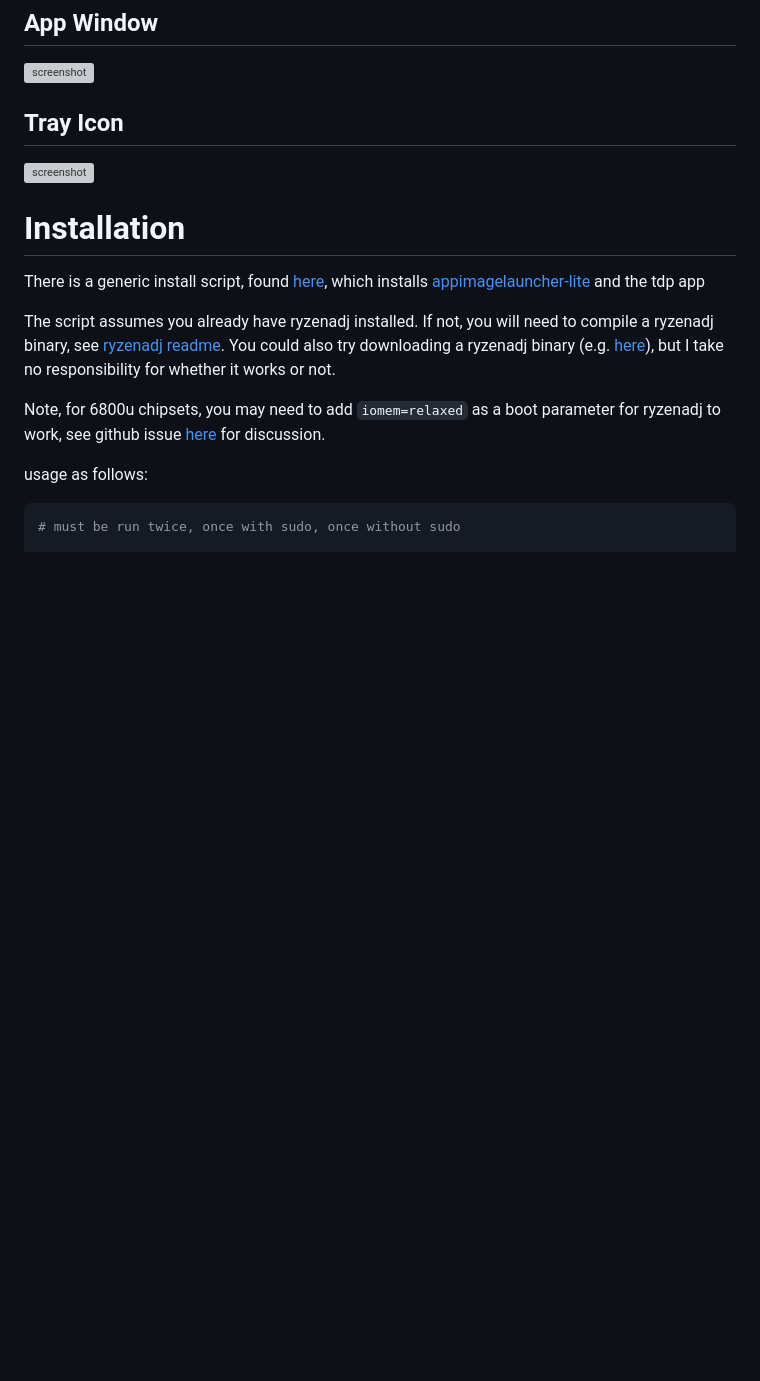
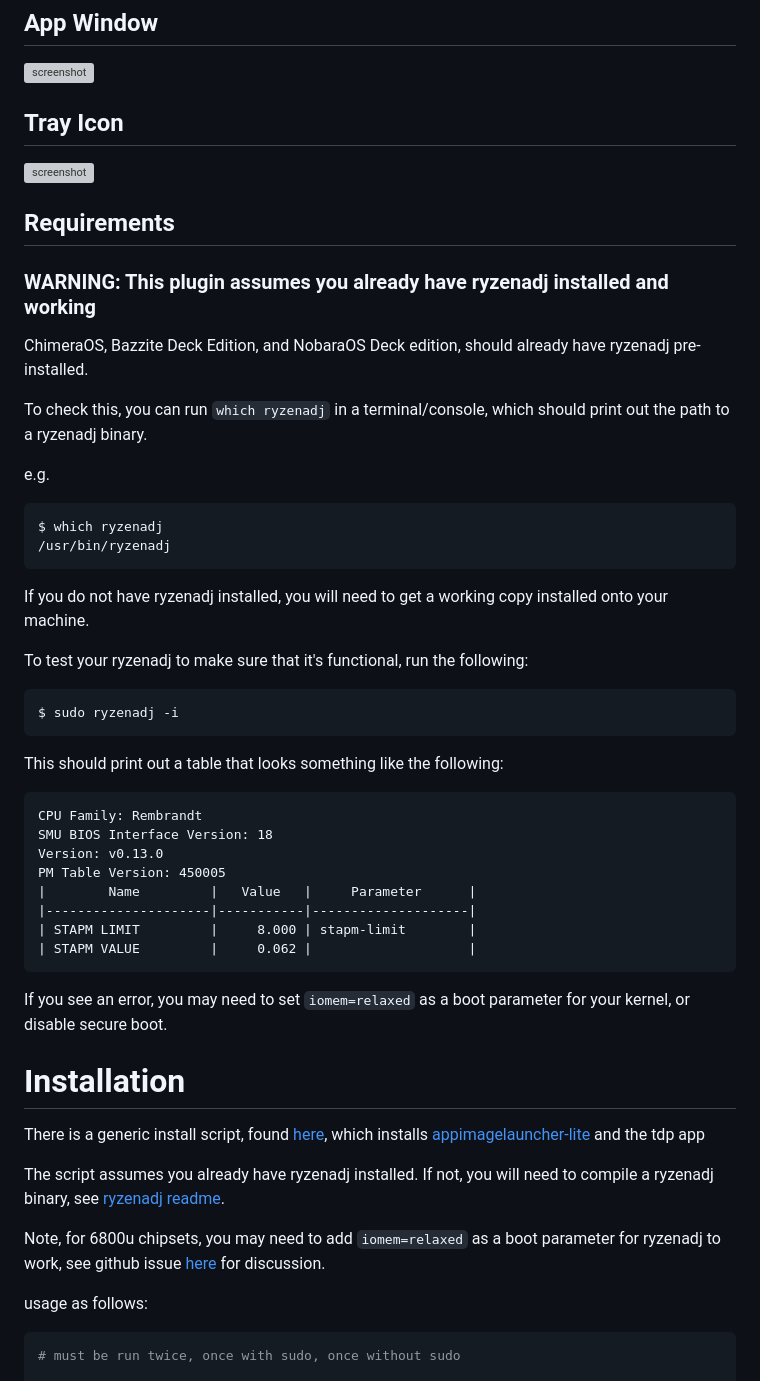
Before and after one commit to aarron-lee/simple-ryzen-tdp, a Markdown page: README.md, the part around the change. GitHub-like rendering; blank space fills up the shorter version; grey boxes are pictures that could not be loaded.

````diff
--- a/README.md
+++ b/README.md
@@ -10,11 +10,49 @@ This is a very simple Linux TDP app that wraps ryzenadj
 
 ![screenshot](https://user-images.githubusercontent.com/9145965/218102072-657bca4f-cf9d-456c-a804-34523548de43.png)
 
+## Requirements
+
+### WARNING: This plugin assumes you already have ryzenadj installed and working
+
+ChimeraOS, Bazzite Deck Edition, and NobaraOS Deck edition, should already have ryzenadj pre-installed.
+
+To check this, you can run `which ryzenadj` in a terminal/console, which should print out the path to a ryzenadj binary.
+
+e.g.
+
+```
+$ which ryzenadj
+/usr/bin/ryzenadj
+```
+
+If you do not have ryzenadj installed, you will need to get a working copy installed onto your machine.
+
+To test your ryzenadj to make sure that it's functional, run the following:
+
+```
+$ sudo ryzenadj -i
+```
+
+This should print out a table that looks something like the following:
+
+```
+CPU Family: Rembrandt
+SMU BIOS Interface Version: 18
+Version: v0.13.0
+PM Table Version: 450005
+|        Name         |   Value   |     Parameter      |
+|---------------------|-----------|--------------------|
+| STAPM LIMIT         |     8.000 | stapm-limit        |
+| STAPM VALUE         |     0.062 |                    |
+```
+
+If you see an error, you may need to set `iomem=relaxed` as a boot parameter for your kernel, or disable secure boot.
+
 # Installation
 
 There is a generic install script, found [here](https://github.com/aarron-lee/simple-ryzen-tdp/blob/main/install.sh), which installs [appimagelauncher-lite](https://github.com/TheAssassin/AppImageLauncher) and the tdp app
 
-The script assumes you already have ryzenadj installed. If not, you will need to compile a ryzenadj binary, see [ryzenadj readme](https://github.com/FlyGoat/RyzenAdj#installation). You could also try downloading a ryzenadj binary (e.g. [here](https://github.com/ShadowBlip/HandyPT/blob/af496071600d44f24bf36cdc087c18fc1b1865da/bin/ryzenadj)), but I take no responsibility for whether it works or not.
+The script assumes you already have ryzenadj installed. If not, you will need to compile a ryzenadj binary, see [ryzenadj readme](https://github.com/FlyGoat/RyzenAdj#installation).
 
 Note, for 6800u chipsets, you may need to add `iomem=relaxed` as a boot parameter for ryzenadj to work, see github issue [here](https://github.com/FlyGoat/RyzenAdj/issues/210) for discussion.
 
````
